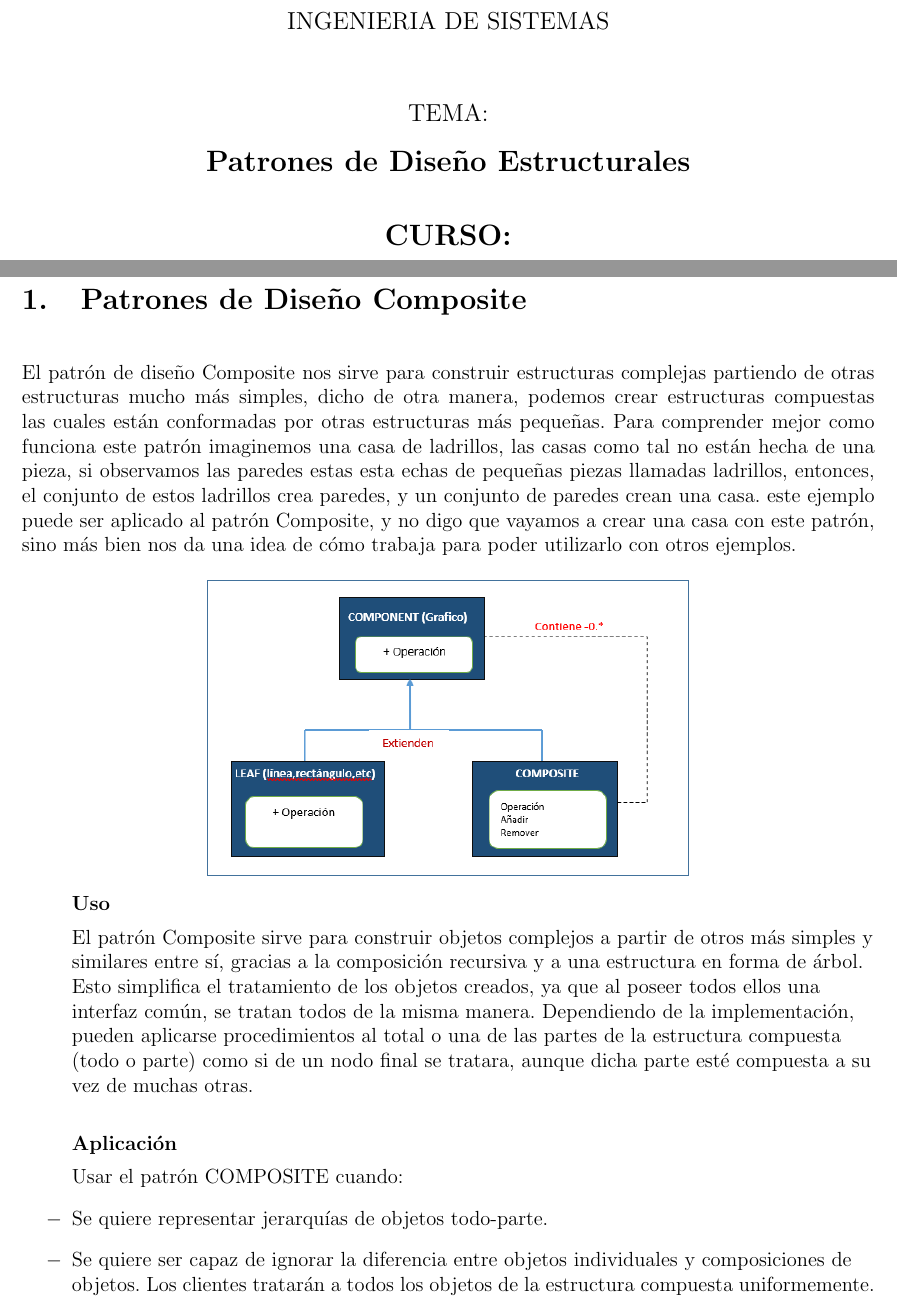
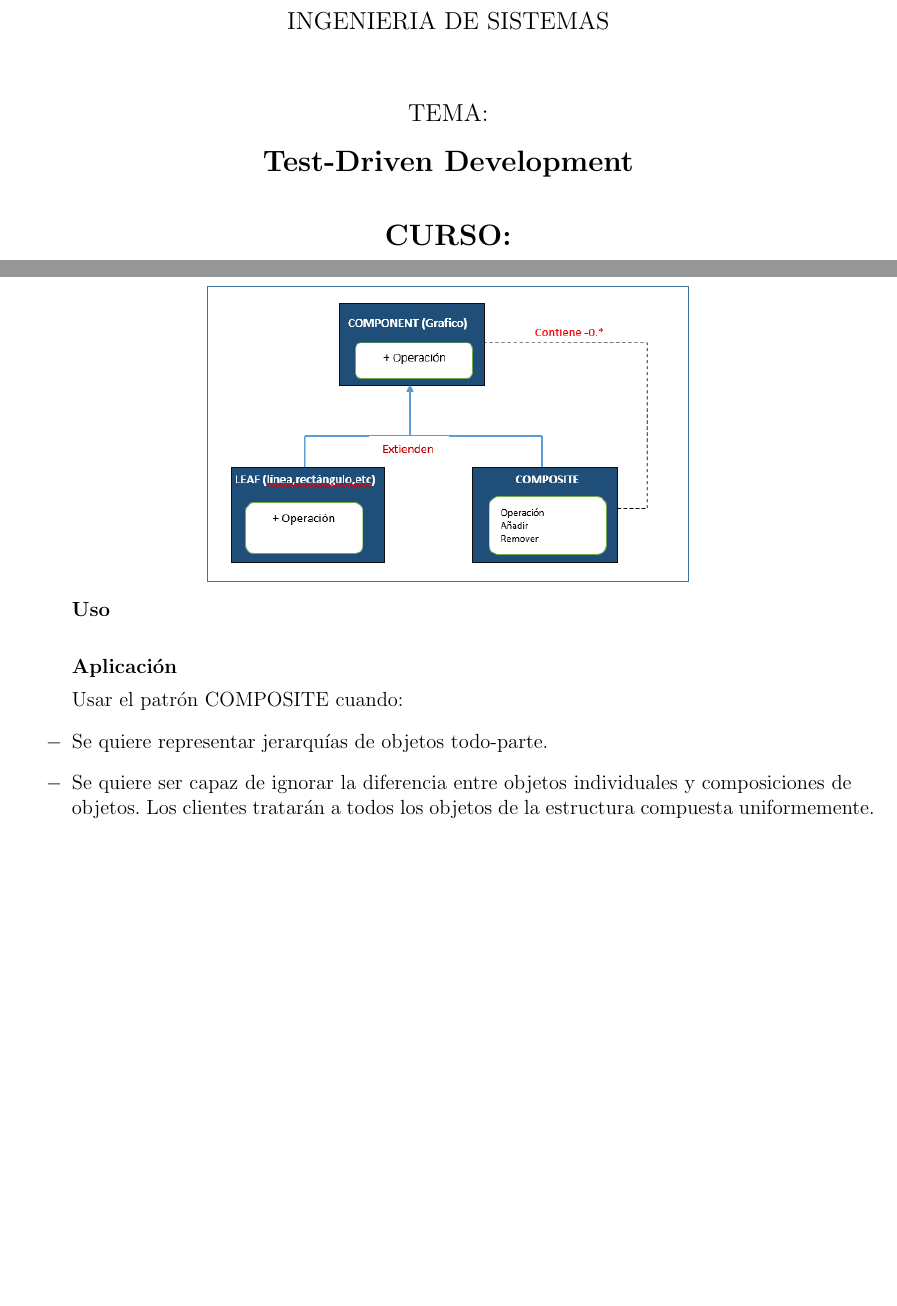
Before and after one commit to MarkoRivas20/Patrones-de-dise-o-arquitecturales-y-estructurales, a LaTeX document (Trabajo_Grupal.tex, which reads Secciones/Actividad01.tex): two parts of pages 1 and 3 of 30 before the commit and two parts of pages 1 and 3 of 29 after it, joined at a grey line, cut so that both start at the same text, the shorter picture padded with empty space. Compiled offline with pdfLaTeX.

Commit message:
trabajo2

```diff
--- a/Secciones/Actividad01.tex
+++ b/Secciones/Actividad01.tex
@@ -1,8 +1,7 @@
-\section{Patrones de Diseño Composite}
+\section{.................}
 
 \textbf{}\\
-El patrón de diseño Composite nos sirve para construir estructuras complejas partiendo de otras estructuras mucho más simples, dicho de otra manera, podemos crear estructuras compuestas las cuales están conformadas por otras estructuras más pequeñas.
-Para comprender mejor como funciona este patrón imaginemos una casa de ladrillos, las casas como tal no están hecha de una pieza, si observamos las paredes estas esta echas de pequeñas piezas llamadas ladrillos, entonces, el conjunto de estos ladrillos crea paredes, y un conjunto de paredes crean una casa. este ejemplo puede ser aplicado al patrón Composite, y no digo que vayamos a crear una casa con este patrón, sino más bien nos da una idea de cómo trabaja para poder utilizarlo con otros ejemplos.
+
 
 \begin{flushleft}
 
@@ -11,8 +10,6 @@ Para comprender mejor como funciona este patrón imaginemos una casa de ladrillo
 	\end{center}
 \begin{itemize}
 \textbf{Uso}
-
-El patrón Composite sirve para construir objetos complejos a partir de otros más simples y similares entre sí, gracias a la composición recursiva y a una estructura en forma de árbol.  Esto simplifica el tratamiento de los objetos creados, ya que al poseer todos ellos una interfaz común, se tratan todos de la misma manera. Dependiendo de la implementación, pueden aplicarse procedimientos al total o una de las partes de la estructura compuesta (todo o parte) como si de un nodo final se tratara, aunque dicha parte esté compuesta a su vez de muchas otras.
 
 \textbf{}\\
 \textbf{Aplicación}
--- a/Trabajo_Grupal.tex
+++ b/Trabajo_Grupal.tex
@@ -48,7 +48,7 @@ TEMA:\\
 
 \vspace*{0.1in}
 \begin{Large}
-\textbf{Patrones de Diseño Estructurales } \\
+\textbf{Test-Driven Development} \\
 \end{Large}
 
 \vspace*{0.3in}
```
Also changed, not shown: Trabajo_Grupal.pdf, 1 other file.
